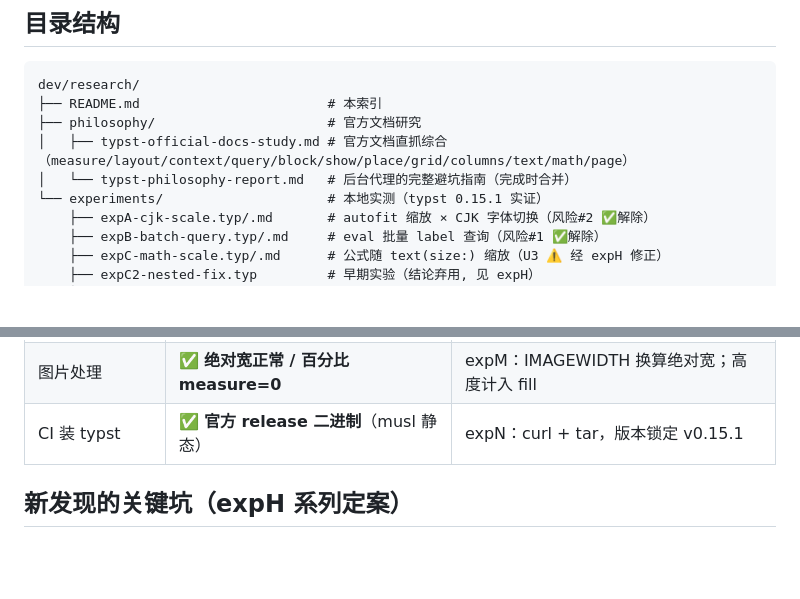
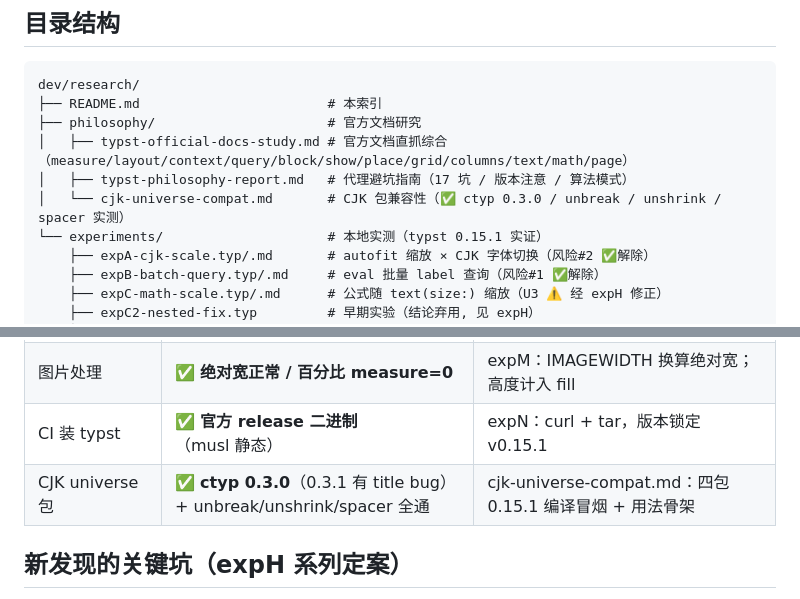
Before and after one commit to 8cli/presswire, a Markdown page: dev/research/README.md, 2 parts joined by grey strips. Drawn GitHub-style; blank space fills up the shorter version.

Commit message:
docs: R3 CJK 包兼容性调研（任务14定案）
- ctyp 0.3.1 title 键 bug 必崩 → 锁 0.3.0 (或 0.3.1+font-cjk-map 补丁)
- 修正虚构 API: ctyp-set(cjk-font:) 不存在 → ctyp(fontset-cjk:) 二元组
- cjk-unbreak 0.2.3 / unshrink 0.1.0 / spacer 0.2.1 全实测 0.15.1 通过
- 仓库归属修正: unshrink=neruthes, spacer=ryuryu-ymj (非 KZNS)
- 四包组合同文档编译无冲突 + cjk.typ 用法骨架

Co-Authored-By: Claude Fable 5 <noreply@anthropic.com>

```diff
--- a/dev/research/README.md
+++ b/dev/research/README.md
@@ -10,7 +10,8 @@ dev/research/
 ├── README.md                        # 本索引
 ├── philosophy/                      # 官方文档研究
 │   ├── typst-official-docs-study.md # 官方文档直抓综合（measure/layout/context/query/block/show/place/grid/columns/text/math/page）
-│   └── typst-philosophy-report.md   # 后台代理的完整避坑指南（完成时合并）
+│   ├── typst-philosophy-report.md   # 代理避坑指南（17 坑 / 版本注意 / 算法模式）
+│   └── cjk-universe-compat.md       # CJK 包兼容性（✅ ctyp 0.3.0 / unbreak / unshrink / spacer 实测）
 └── experiments/                     # 本地实测（typst 0.15.1 实证）
     ├── expA-cjk-scale.typ/.md       # autofit 缩放 × CJK 字体切换（风险#2 ✅解除）
     ├── expB-batch-query.typ/.md     # eval 批量 label 查询（风险#1 ✅解除）
@@ -48,6 +49,7 @@ dev/research/
 | state 收集器 | ✅ **0.15.1 可用**（侧栏收集 2 文章） | expL：任务 8 mainaside 机制成立 |
 | 图片处理 | ✅ **绝对宽正常 / 百分比 measure=0** | expM：IMAGEWIDTH 换算绝对宽；高度计入 fill |
 | CI 装 typst | ✅ **官方 release 二进制**（musl 静态） | expN：curl + tar，版本锁定 v0.15.1 |
+| CJK universe 包 | ✅ **ctyp 0.3.0**（0.3.1 有 title bug）+ unbreak/unshrink/spacer 全通 | cjk-universe-compat.md：四包 0.15.1 编译冒烟 + 用法骨架 |
 
 ## 新发现的关键坑（expH 系列定案）
 
```
Also changed, not shown: 1 other file.
